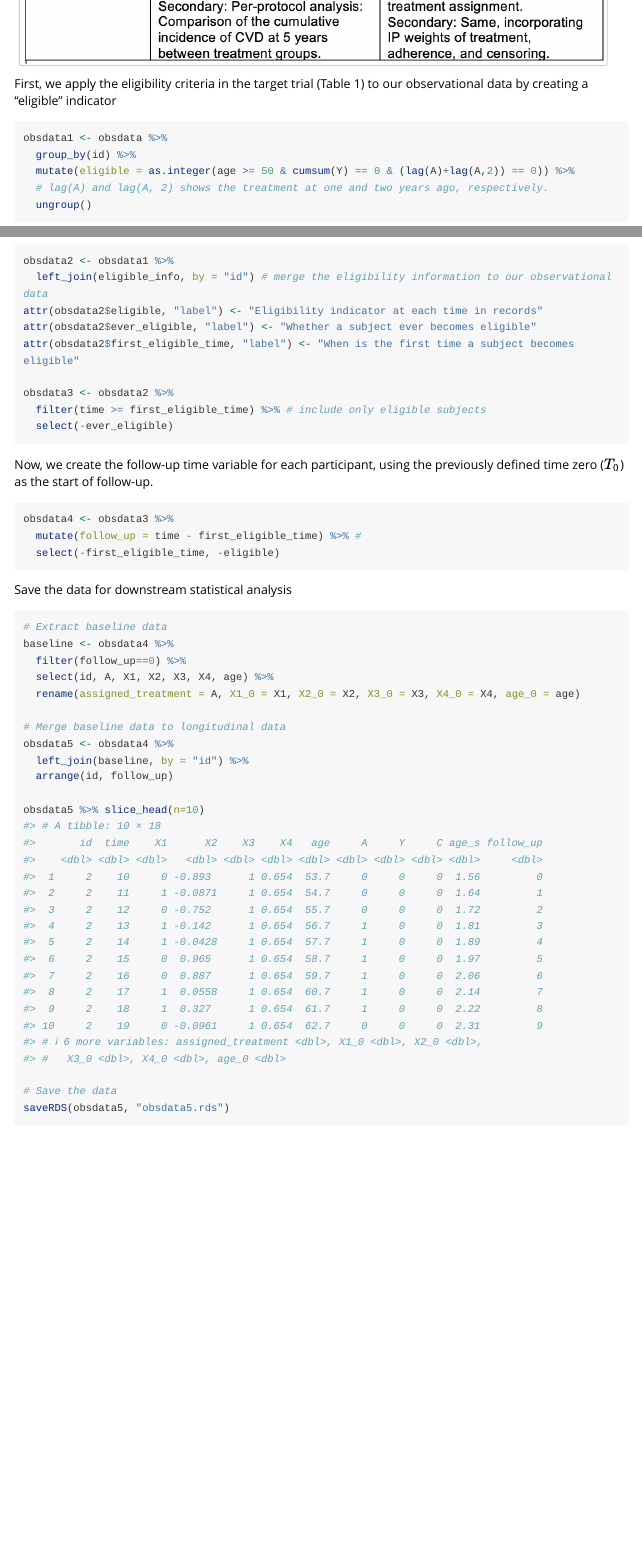
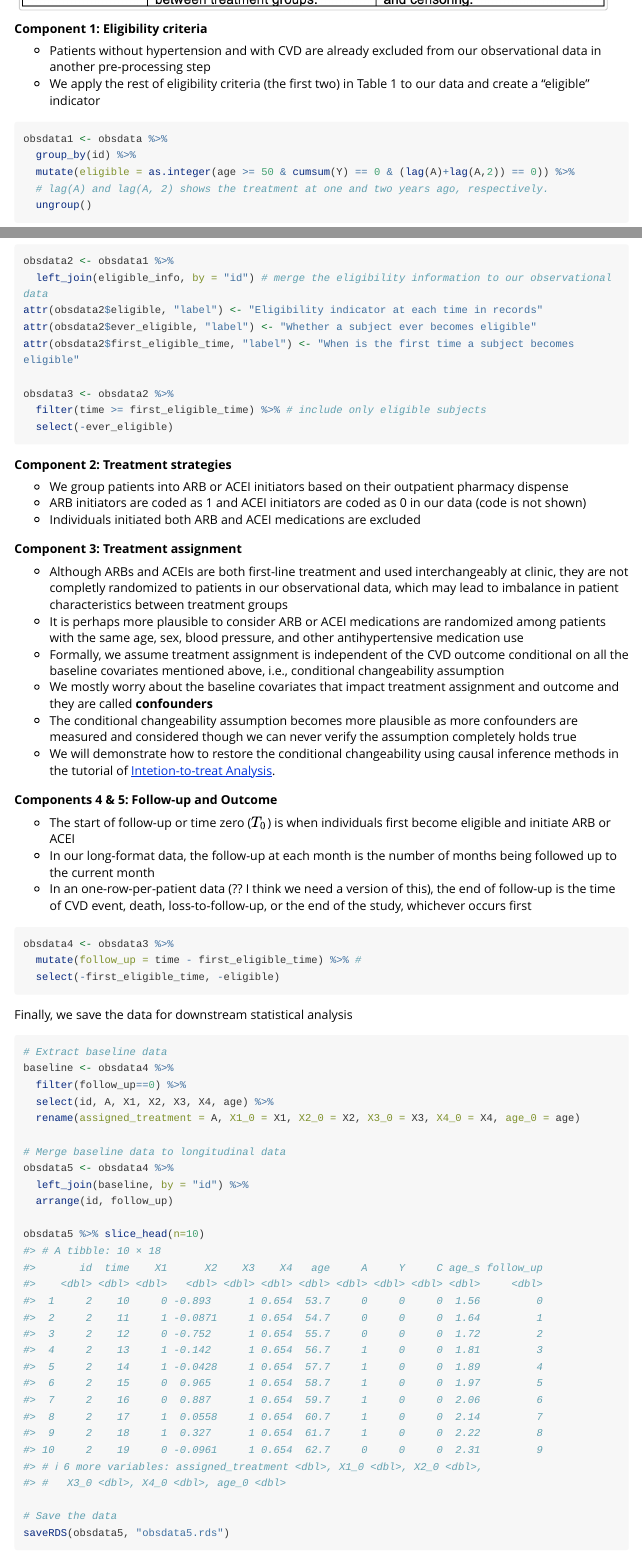
Before and after one commit to UQualityCausal/TargetTrialEmulation, an R Markdown document (TTEdemoSig.Rmd): the page in a window 1100 px wide, from 4420 px down before the commit and from 4500 px down after it, and a second part further down, joined at a grey line. The pictures show the output file TTEdemoSig.html that the author committed with the source, opened offline; long lines of code are wrapped.

Commit message:
revise TTEdemoSig

````diff
--- a/TTEdemoSig.Rmd
+++ b/TTEdemoSig.Rmd
@@ -120,7 +120,10 @@
 
 ![](documents/sidebysideTTE.png){width=95%}
 
-First, we apply the eligibility criteria in the target trial (Table 1) to our observational data by creating a "eligible" indicator
+**Component 1: Eligibility criteria**
+
+- Patients without hypertension and with CVD are already excluded from our observational data in another pre-processing step
+- We apply the rest of eligibility criteria (the first two) in Table 1 to our data and create a "eligible" indicator
 ```{r}
 obsdata1 <- obsdata %>%
   group_by(id) %>%
@@ -169,14 +172,37 @@
   select(-ever_eligible)
 ```
 
-Now, we create the follow-up time variable for each participant, using the previously defined time zero ($T_0$) as the start of follow-up.
+
+**Component 2: Treatment strategies**
+
+- We group patients into ARB or ACEI initiators based on their outpatient pharmacy dispense
+- ARB initiators are coded as 1 and ACEI initiators are coded as 0 in our data (code is not shown)
+- Individuals initiated both ARB and ACEI medications are excluded
+
+
+**Component 3: Treatment assignment**
+
+- Although ARBs and ACEIs are both first-line treatment and used interchangeably at clinic, they are not completly randomized to patients in our observational data, which may lead to imbalance in patient characteristics between treatment groups
+- It is perhaps more plausible to consider ARB or ACEI medications are randomized among patients with the same age, sex, blood pressure, and other antihypertensive medication use
+- Formally, we assume treatment assignment is independent of the CVD outcome conditional on all the baseline covariates mentioned above, i.e., conditional changeability assumption
+- We mostly worry about the baseline covariates that impact treatment assignment and outcome and they are called **confounders**
+- The conditional changeability assumption becomes more plausible as more confounders are measured and considered though we can never verify the assumption completely holds true
+- We will demonstrate how to restore the conditional changeability using causal inference methods in the tutorial of [Intetion-to-treat Analysis](https://github.com/UQualityCausal/TargetTrialEmulation/IntentionToTreat.html).
+
+
+**Components 4 & 5: Follow-up and Outcome**
+
+- The start of follow-up or time zero ($T_0$) is when individuals first become eligible and initiate ARB or ACEI
+- In our long-format data, the follow-up at each month is the number of months being followed up to the current month
+- In an one-row-per-patient data (?? I think we need a version of this), the end of follow-up is the time of CVD event, death, loss-to-follow-up, or the end of the study, whichever occurs first
 ```{r}
 obsdata4 <- obsdata3 %>%
   mutate(follow_up = time - first_eligible_time) %>% #
   select(-first_eligible_time, -eligible)
 ```
 
-Save the data for downstream statistical analysis
+
+Finally, we save the data for downstream statistical analysis
 ```{r}
 # Extract baseline data
 baseline <- obsdata4 %>%
````
Also changed, not shown: generateObsData.R (+1 -1 lines), TTEdemoSig.html, documents/sidebysideTTE.png, obsdata.rds, obsdata5.rds, TTEdemoSig.Rmd (3 more changed lines), 1 other file.
